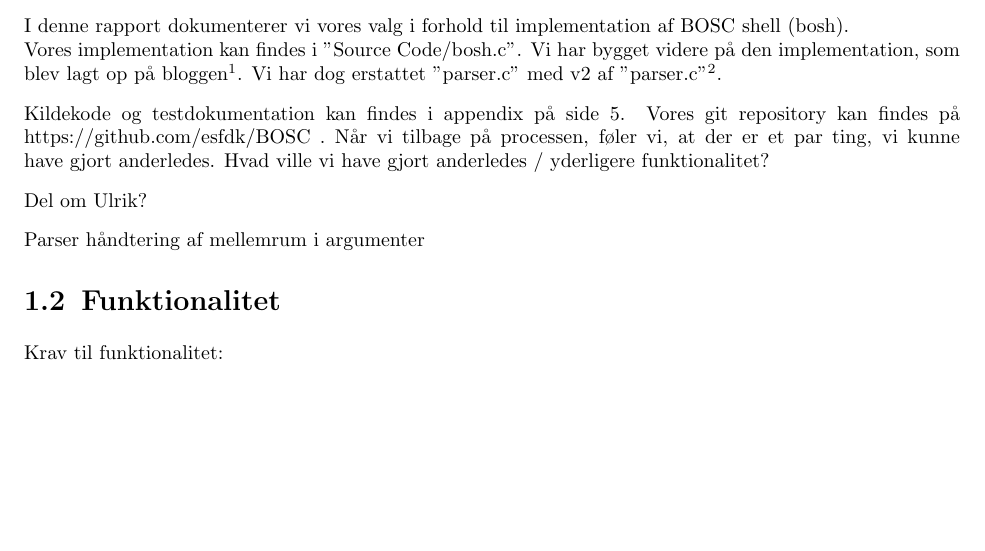
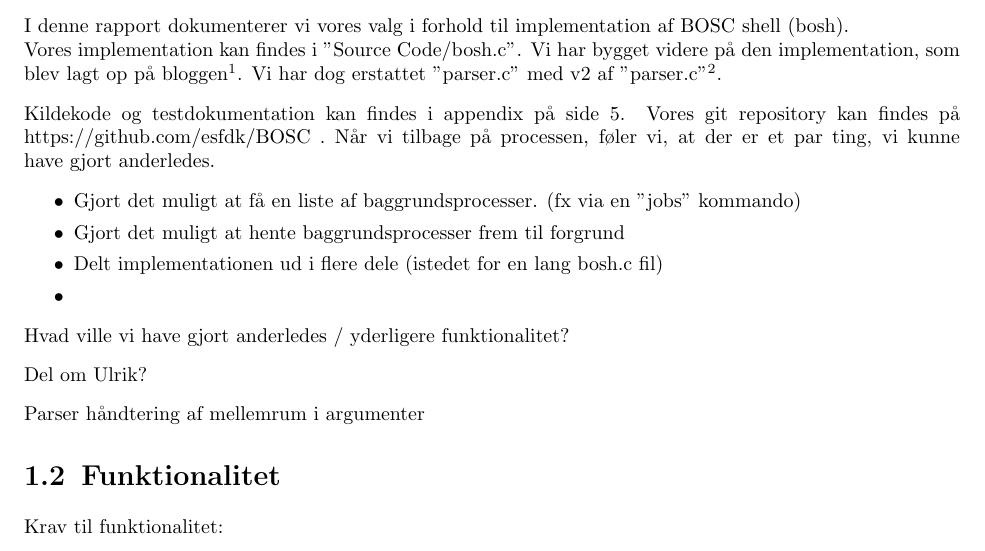
Before and after one commit to esfdk/BOSC, a LaTeX document (Reports/oo1report/MainReportFile.tex, which reads Reports/oo1report/Parts/MainPart.tex): part of page 3 of 22, cut so that both start at the same text, the shorter picture padded with empty space. Compiled offline with pdfLaTeX.

Commit message:
changed a bit in main text foreword

```diff
--- a/Reports/oo1report/Parts/MainPart.tex
+++ b/Reports/oo1report/Parts/MainPart.tex
@@ -5,6 +5,12 @@ I denne rapport dokumenterer vi vores valg i forhold til implementation af BOSC
 
 Kildekode og testdokumentation kan findes i appendix på side \pageref{Appendix}. Vores git repository kan findes på https://github.com/esfdk/BOSC .
 Når vi tilbage på processen, føler vi, at der er et par ting, vi kunne have gjort anderledes.
+\begin{my_itemize}
+\item Gjort det muligt at få en liste af baggrundsprocesser. (fx via en "jobs" kommando)
+\item Gjort det muligt at hente baggrundsprocesser frem til forgrund
+\item Delt implementationen ud i flere dele (istedet for en lang bosh.c fil)
+\item
+\end{my_itemize}
 Hvad ville vi have gjort anderledes / yderligere funktionalitet?
 
 Del om Ulrik?
```
